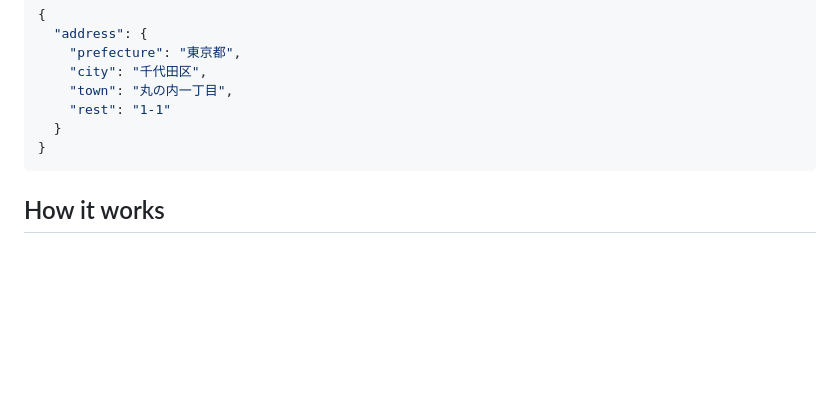
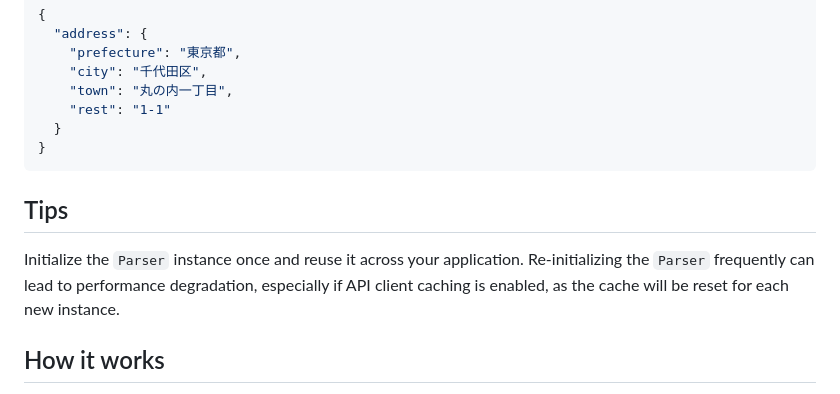
Before and after one commit to YuukiToriyama/japanese-address-parser, a Markdown page: wasm/README.md, the part around the change. Rendered like a GitHub page; blank space fills up the shorter version.

Commit message:
fix: #71: wasm版のREADMEにParserは使い回したほうが良いことを記載
- #71 で実装したインメモリキャッシュの効果がでないこと
- 初期化のコストがパフォーマンスに影響する可能性があること

````diff
--- a/wasm/README.md
+++ b/wasm/README.md
@@ -62,6 +62,12 @@ init().then(() => {
 }
 ```
 
+## Tips
+
+Initialize the `Parser` instance once and reuse it across your application.
+Re-initializing the `Parser` frequently can lead to performance degradation, especially if API client caching is
+enabled, as the cache will be reset for each new instance.
+
 ## How it works
 
 The input string is basically read in order from the beginning to the end.
````
